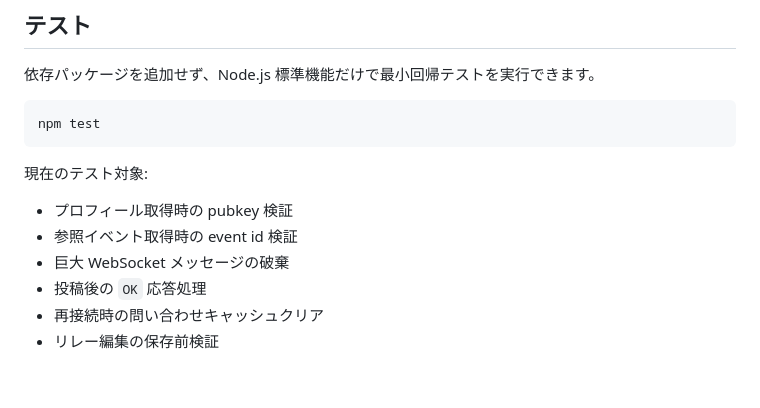
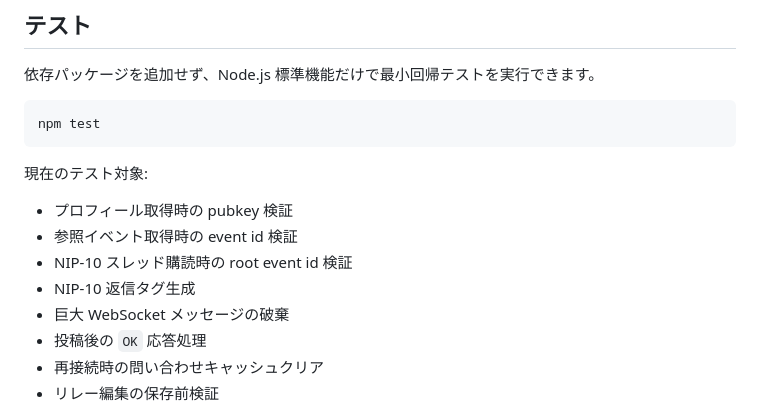
Before and after one commit to invertedtriangle358/Nosame, a Markdown page: README.md, the part around the change. GitHub-like rendering; blank space fills up the shorter version.

```diff
--- a/README.md
+++ b/README.md
@@ -116,6 +116,8 @@ npm test
 
 - プロフィール取得時の pubkey 検証
 - 参照イベント取得時の event id 検証
+- NIP-10 スレッド購読時の root event id 検証
+- NIP-10 返信タグ生成
 - 巨大 WebSocket メッセージの破棄
 - 投稿後の `OK` 応答処理
 - 再接続時の問い合わせキャッシュクリア
```
